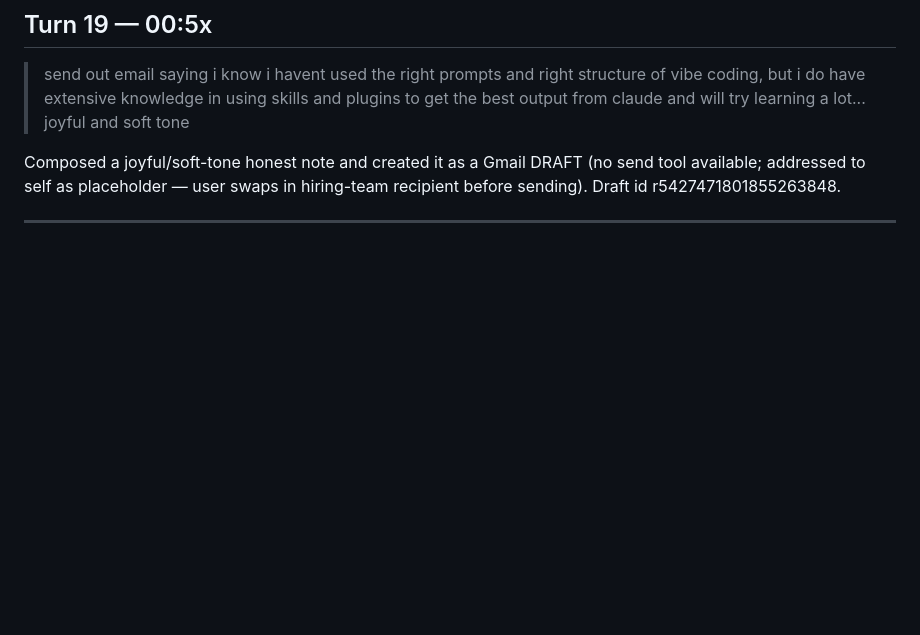
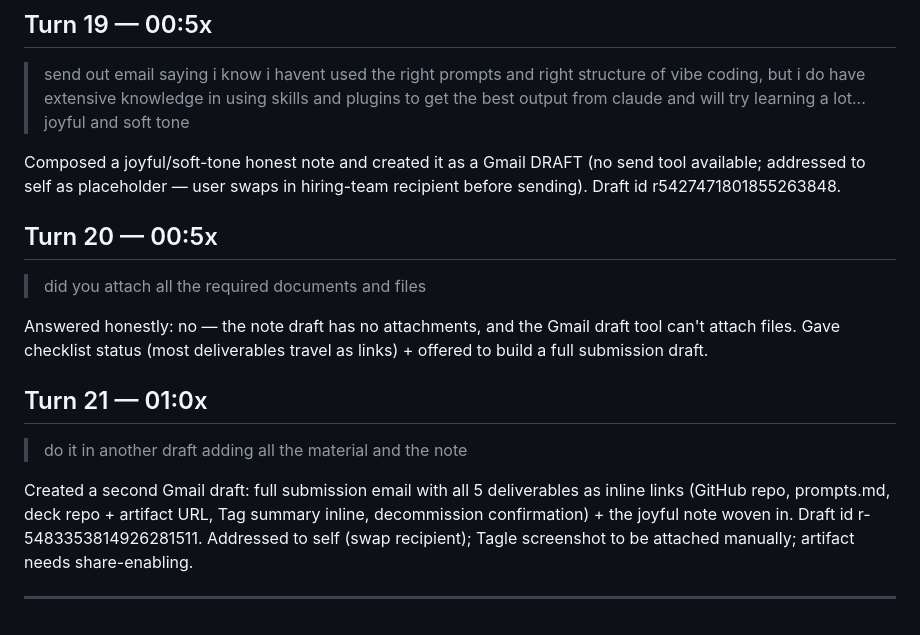
Before and after one commit to Ro15/vibecoding, a Markdown page: prompts.md, the part around the change. GitHub-like rendering; blank space fills up the shorter version.

Commit message:
docs: log full submission Gmail draft

```diff
--- a/prompts.md
+++ b/prompts.md
@@ -237,4 +237,21 @@ Composed a joyful/soft-tone honest note and created it as a Gmail DRAFT (no send
 available; addressed to self as placeholder — user swaps in hiring-team recipient before
 sending). Draft id r5427471801855263848.
 
+## Turn 20 — 00:5x
+
+> did you attach all the required documents and files
+
+Answered honestly: no — the note draft has no attachments, and the Gmail draft tool can't
+attach files. Gave checklist status (most deliverables travel as links) + offered to build
+a full submission draft.
+
+## Turn 21 — 01:0x
+
+> do it in another draft adding all the material and the note
+
+Created a second Gmail draft: full submission email with all 5 deliverables as inline links
+(GitHub repo, prompts.md, deck repo + artifact URL, Tag summary inline, decommission
+confirmation) + the joyful note woven in. Draft id r-5483353814926281511. Addressed to self
+(swap recipient); Tagle screenshot to be attached manually; artifact needs share-enabling.
+
 ---
```
